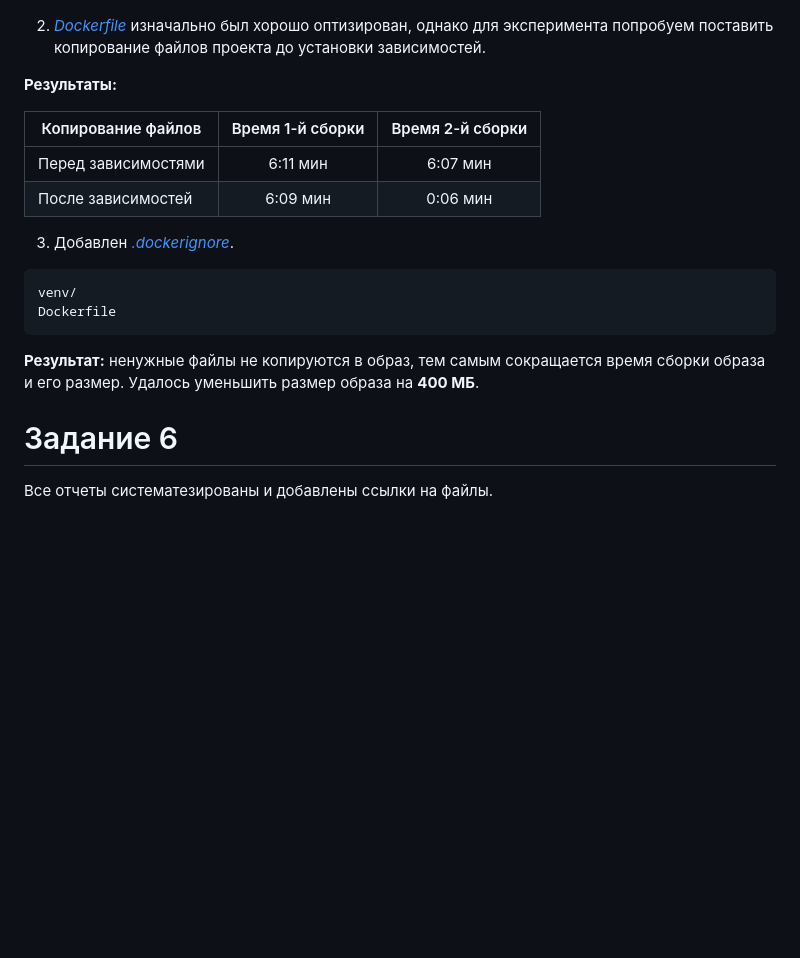
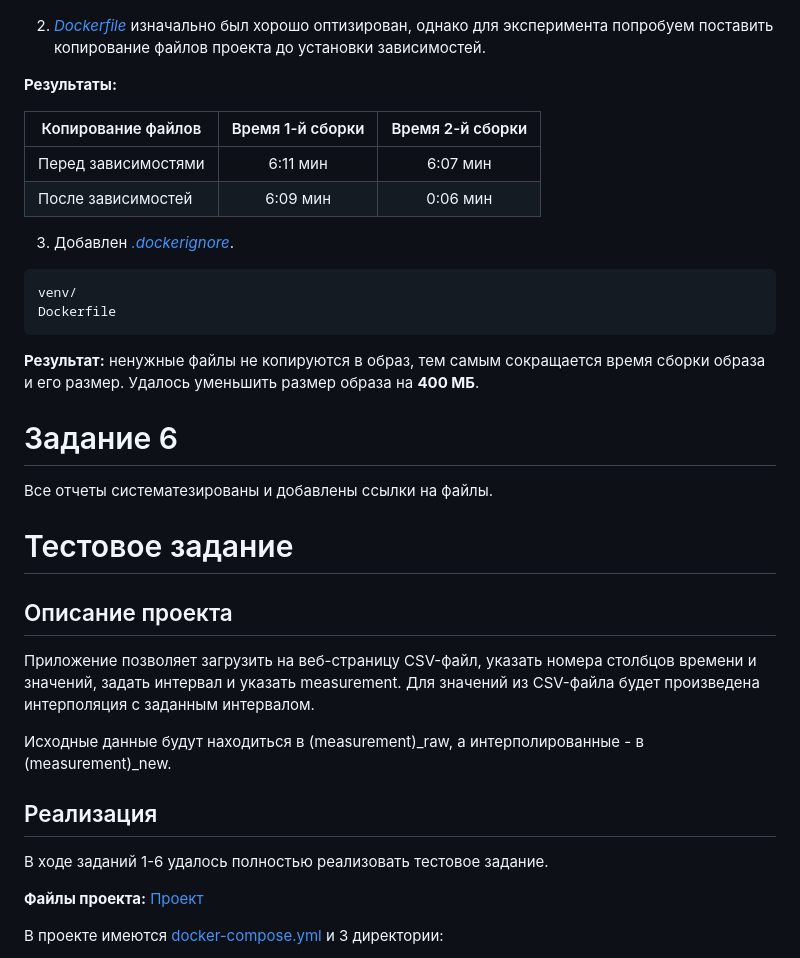
Before and after one commit to sergon165/iot_tasks, a Markdown page: README.md, the part around the change printed below. Rendered like a GitHub page; blank space fills up the shorter version.

````diff
--- a/README.md
+++ b/README.md
@@ -185,7 +188,8 @@ docker scan project-app
 ```
 ![scan](img/task5-scan.png)
 
-2. [*Dockerfile*](project/app/Dockerfile) изначально был хорошо оптизирован, однако для эксперимента попробуем поставить копирование файлов проекта до установки зависимостей.
+2. [*Dockerfile*](project/app/Dockerfile) изначально был хорошо оптизирован, однако для эксперимента
+   попробуем поставить копирование файлов проекта до установки зависимостей.
 
 **Результаты:**
 
@@ -202,7 +206,23 @@ venv/
 Dockerfile
 ```
 
-**Результат:** ненужные файлы не копируются в образ, тем самым сокращается время сборки образа и его размер. Удалось уменьшить размер образа на **400 МБ**.
+**Результат:** ненужные файлы не копируются в образ, тем самым сокращается время сборки образа и его размер.
+Удалось уменьшить размер образа на **400 МБ**.
 
 # Задание 6
 Все отчеты систематезированы и добавлены ссылки на файлы.
+
+# Тестовое задание
+## Описание проекта
+Приложение позволяет загрузить на веб-страницу CSV-файл, указать номера столбцов времени и значений,
+задать интервал и указать measurement. Для значений из CSV-файла будет произведена интерполяция с заданным интервалом.
+
+Исходные данные будут находиться в (measurement)_raw, а интерполированные - в (measurement)_new.
+
+## Реализация
+В ходе заданий 1-6 удалось полностью реализовать тестовое задание.
+
+**Файлы проекта:** [Проект](project)
+
+В проекте имеются [docker-compose.yml](project/docker-compose.yml) и 3 директории:
+
````
Also changed, not shown: other parts of README.md (+22 -3 lines), img/project-test1_new.png (added), img/project-test_new.png (added), img/project-test_raw.png (added).
